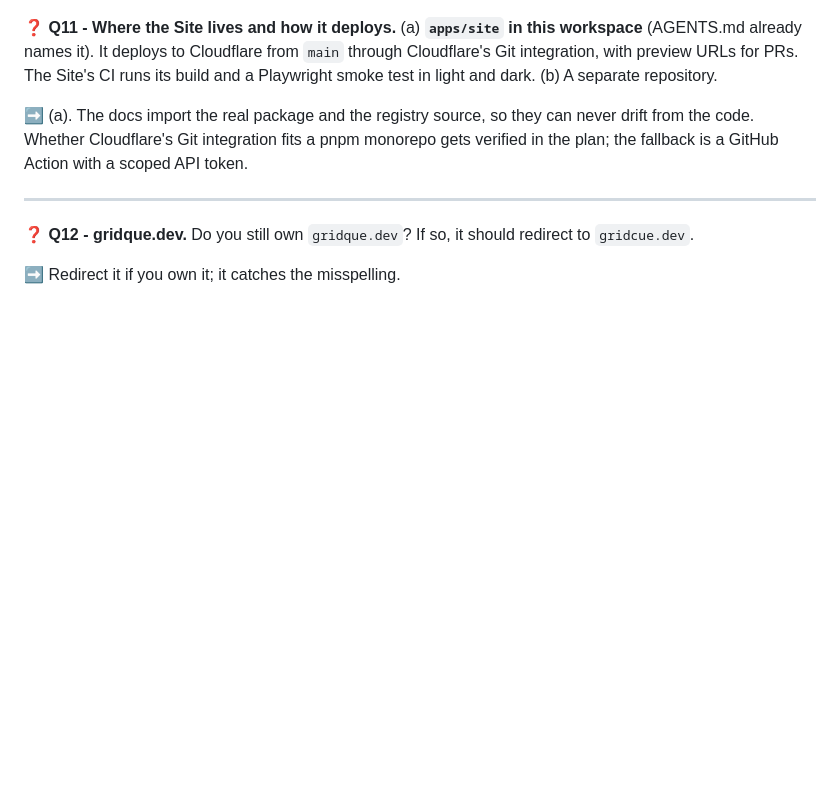
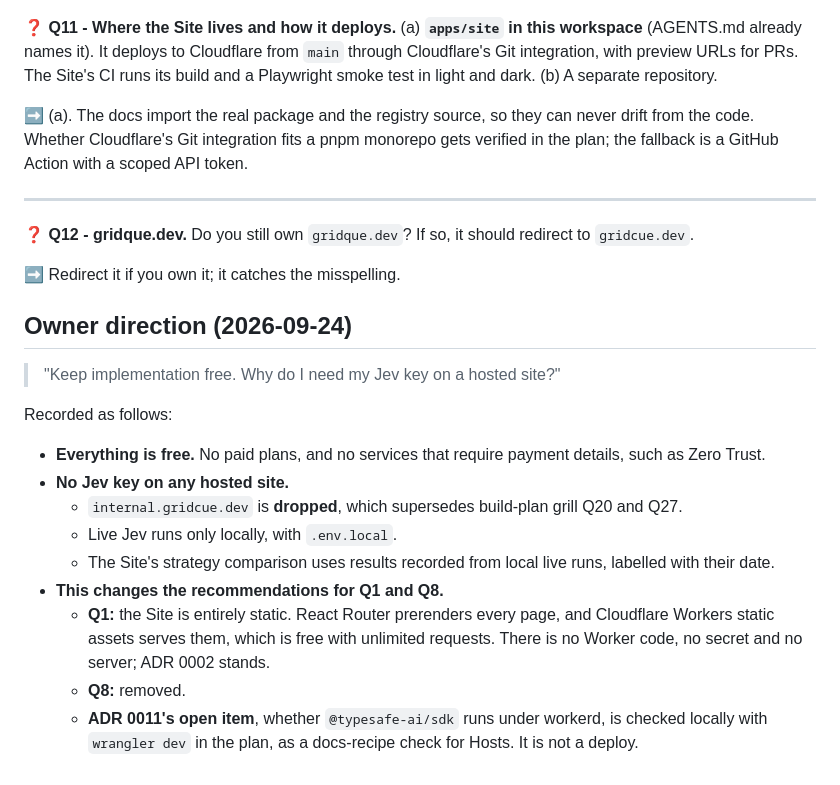
Before and after one commit to JH3lou/GridCue, a Markdown page: docs/planning/site-grill.md, the part around the change. Drawn GitHub-style; blank space fills up the shorter version.

Commit message:
docs(planning): record the owner's free, no-hosted-key direction for the Site
Co-Authored-By: Claude Opus 5.5 (1M context) <noreply@anthropic.com>
Claude-Session: https://claude.ai/code/session_01PDmNkHCz3c9pwQdrPSZDhA

```diff
--- a/docs/planning/site-grill.md
+++ b/docs/planning/site-grill.md
@@ -183,3 +183,19 @@ Answer by number. A bare "agree" accepts the recommendation.
 Do you still own `gridque.dev`? If so, it should redirect to `gridcue.dev`.
 
 ➡️ Redirect it if you own it; it catches the misspelling.
+
+## Owner direction (2026-09-24)
+
+> "Keep implementation free. Why do I need my Jev key on a hosted site?"
+
+Recorded as follows:
+
+- **Everything is free.** No paid plans, and no services that require payment details, such as Zero Trust.
+- **No Jev key on any hosted site.**
+  - `internal.gridcue.dev` is **dropped**, which supersedes build-plan grill Q20 and Q27.
+  - Live Jev runs only locally, with `.env.local`.
+  - The Site's strategy comparison uses results recorded from local live runs, labelled with their date.
+- **This changes the recommendations for Q1 and Q8.**
+  - **Q1:** the Site is entirely static. React Router prerenders every page, and Cloudflare Workers static assets serves them, which is free with unlimited requests. There is no Worker code, no secret and no server; ADR 0002 stands.
+  - **Q8:** removed.
+  - **ADR 0011's open item**, whether `@typesafe-ai/sdk` runs under workerd, is checked locally with `wrangler dev` in the plan, as a docs-recipe check for Hosts. It is not a deploy.
```
